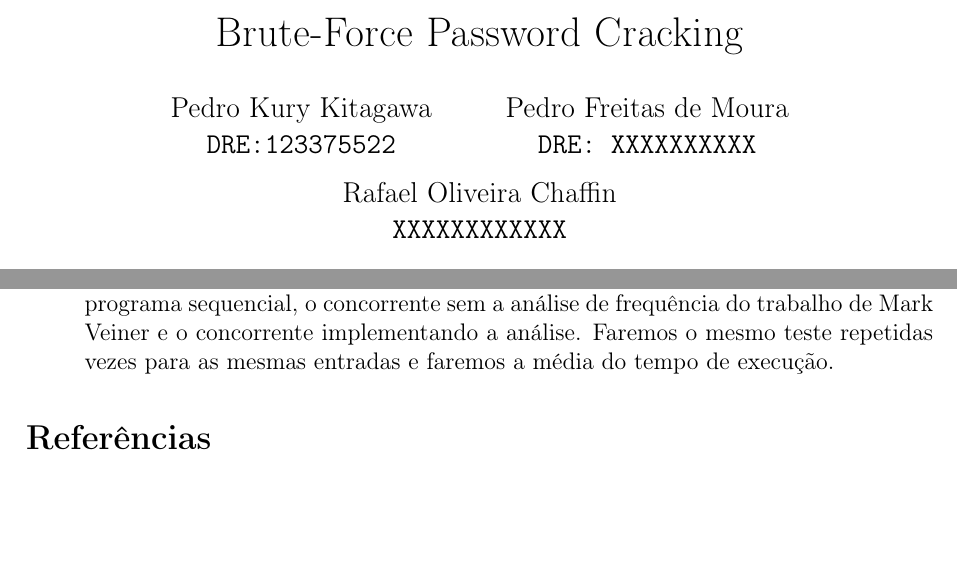
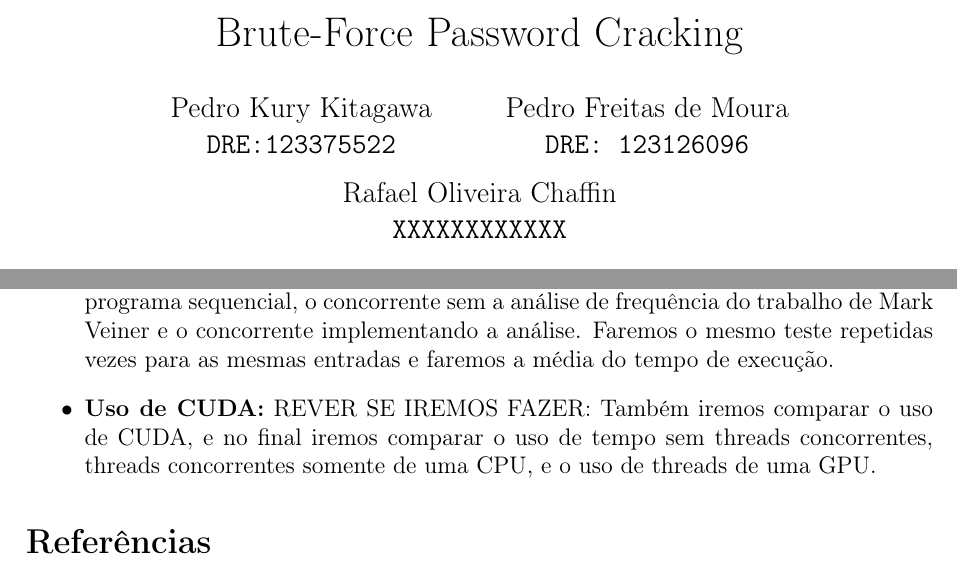
Before and after one commit to k1sta/concurrent-programming-final-assignment, a LaTeX document (relatorio-parcial/main.tex): two parts of pages 1 and 2 of 2, joined at a grey line, cut so that both start at the same text, the shorter picture padded with empty space. Compiled offline with pdfLaTeX.

Commit message:
feat: DRE e possibilidade de uso de CUDA

```diff
--- a/relatorio-parcial/main.tex
+++ b/relatorio-parcial/main.tex
@@ -19,7 +19,7 @@
   \texttt{DRE:123375522}
   \and
   Pedro Freitas de Moura\\
-  \texttt{DRE: XXXXXXXXXX}
+  \texttt{DRE: 123126096}
   \and
   Rafael Oliveira Chaffin\\
   \texttt{XXXXXXXXXXXX}
@@ -69,6 +69,7 @@ A fim de reduzir o tempo de execução, utilizaremos a análise de frequência d
     \end{center}
 
         \item \textbf{Desempenho:} Para verificar o desempenho, utilizaremos a mesma entrada para o programa sequencial, o concorrente sem a análise de frequência do trabalho de Mark Veiner e o concorrente implementando a análise. Faremos o mesmo teste repetidas vezes para as mesmas entradas e faremos a média do tempo de execução.
+        \item \textbf{Uso de CUDA:} REVER SE IREMOS FAZER: Também iremos comparar o uso de CUDA, e no final iremos comparar o uso de tempo sem threads concorrentes, threads concorrentes somente de uma CPU, e o uso de threads de uma GPU.
 \end{itemize}
 
 \begin{thebibliography}{9}
```
